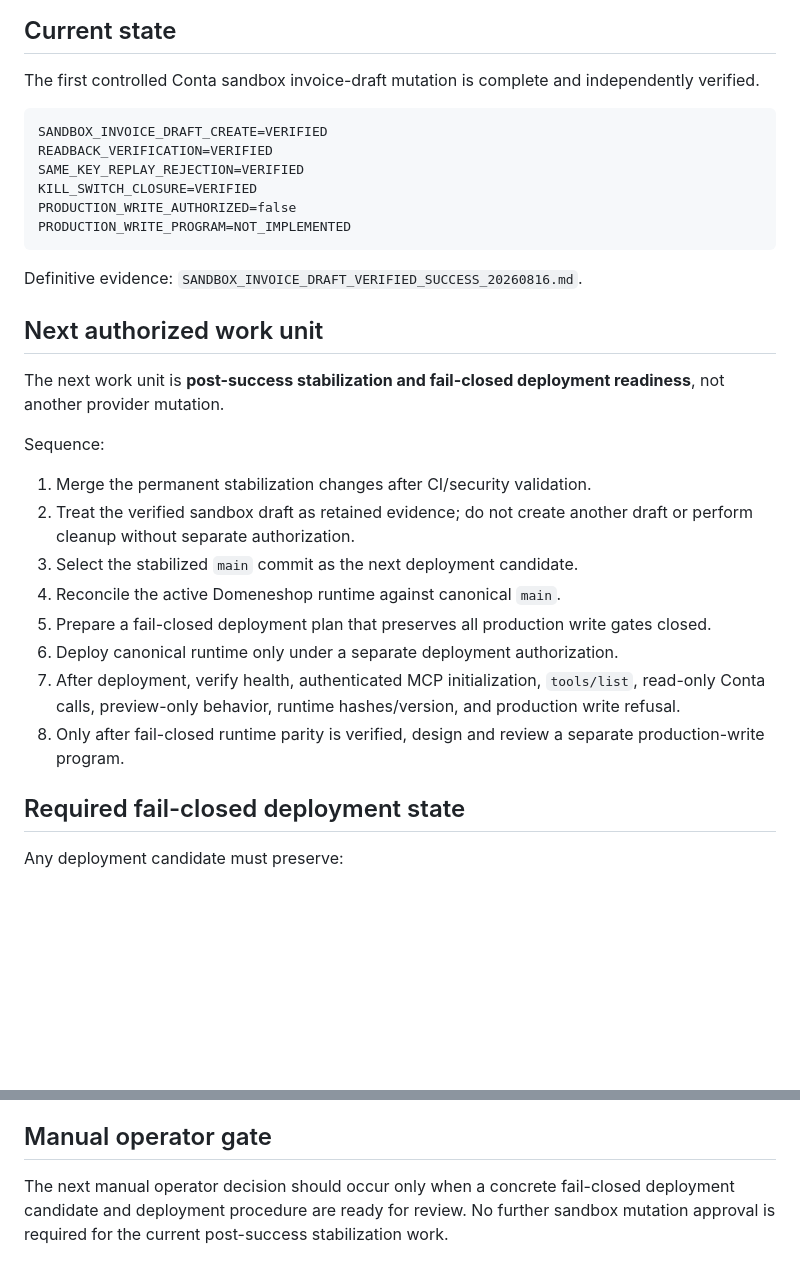
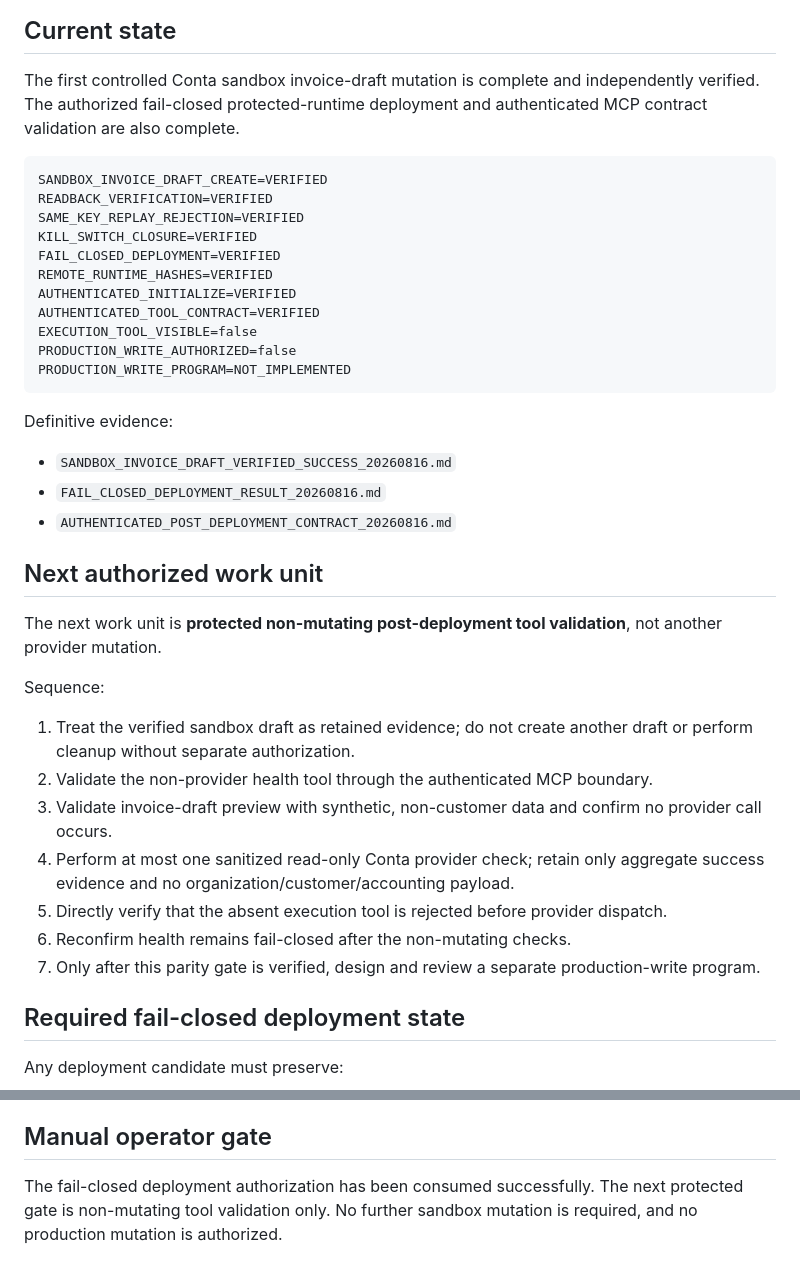
Before and after one commit to nanotech-solutions-norway/Conta-MCP, a Markdown page: docs/rollout/RECOMMENDED_NEXT_ACTION_20260816.md, 2 parts joined by grey strips. Rendered like a GitHub page; blank space fills up the shorter version.

Commit message:
Record verified fail-closed deployment

````diff
--- a/docs/rollout/RECOMMENDED_NEXT_ACTION_20260816.md
+++ b/docs/rollout/RECOMMENDED_NEXT_ACTION_20260816.md
@@ -3,32 +3,41 @@
 ## Current state
 
 The first controlled Conta sandbox invoice-draft mutation is complete and independently verified.
+The authorized fail-closed protected-runtime deployment and authenticated MCP contract validation are also complete.
 
 ```text
 SANDBOX_INVOICE_DRAFT_CREATE=VERIFIED
 READBACK_VERIFICATION=VERIFIED
 SAME_KEY_REPLAY_REJECTION=VERIFIED
 KILL_SWITCH_CLOSURE=VERIFIED
+FAIL_CLOSED_DEPLOYMENT=VERIFIED
+REMOTE_RUNTIME_HASHES=VERIFIED
+AUTHENTICATED_INITIALIZE=VERIFIED
+AUTHENTICATED_TOOL_CONTRACT=VERIFIED
+EXECUTION_TOOL_VISIBLE=false
 PRODUCTION_WRITE_AUTHORIZED=false
 PRODUCTION_WRITE_PROGRAM=NOT_IMPLEMENTED
 ```
 
-Definitive evidence: `SANDBOX_INVOICE_DRAFT_VERIFIED_SUCCESS_20260816.md`.
+Definitive evidence:
+
+- `SANDBOX_INVOICE_DRAFT_VERIFIED_SUCCESS_20260816.md`
+- `FAIL_CLOSED_DEPLOYMENT_RESULT_20260816.md`
+- `AUTHENTICATED_POST_DEPLOYMENT_CONTRACT_20260816.md`
 
 ## Next authorized work unit
 
-The next work unit is **post-success stabilization and fail-closed deployment readiness**, not another provider mutation.
+The next work unit is **protected non-mutating post-deployment tool validation**, not another provider mutation.
 
 Sequence:
 
-1. Merge the permanent stabilization changes after CI/security validation.
-2. Treat the verified sandbox draft as retained evidence; do not create another draft or perform cleanup without separate authorization.
-3. Select the stabilized `main` commit as the next deployment candidate.
-4. Reconcile the active Domeneshop runtime against canonical `main`.
-5. Prepare a fail-closed deployment plan that preserves all production write gates closed.
-6. Deploy canonical runtime only under a separate deployment authorization.
-7. After deployment, verify health, authenticated MCP initialization, `tools/list`, read-only Conta calls, preview-only behavior, runtime hashes/version, and production write refusal.
-8. Only after fail-closed runtime parity is verified, design and review a separate production-write program.
+1. Treat the verified sandbox draft as retained evidence; do not create another draft or perform cleanup without separate authorization.
+2. Validate the non-provider health tool through the authenticated MCP boundary.
+3. Validate invoice-draft preview with synthetic, non-customer data and confirm no provider call occurs.
+4. Perform at most one sanitized read-only Conta provider check; retain only aggregate success evidence and no organization/customer/accounting payload.
+5. Directly verify that the absent execution tool is rejected before provider dispatch.
+6. Reconfirm health remains fail-closed after the non-mutating checks.
+7. Only after this parity gate is verified, design and review a separate production-write program.
 
 ## Required fail-closed deployment state
 
@@ -81,4 +90,4 @@ Stop before deployment or mutation if any of the following is true:
 
 ## Manual operator gate
 
-The next manual operator decision should occur only when a concrete fail-closed deployment candidate and deployment procedure are ready for review. No further sandbox mutation approval is required for the current post-success stabilization work.
+The fail-closed deployment authorization has been consumed successfully. The next protected gate is non-mutating tool validation only. No further sandbox mutation is required, and no production mutation is authorized.
````
Also changed, not shown: docs/rollout/AUTHENTICATED_POST_DEPLOYMENT_CONTRACT_20260816.md (added, +64 -0 lines), docs/rollout/FAIL_CLOSED_DEPLOYMENT_RESULT_20260816.md (added, +72 -0 lines).
